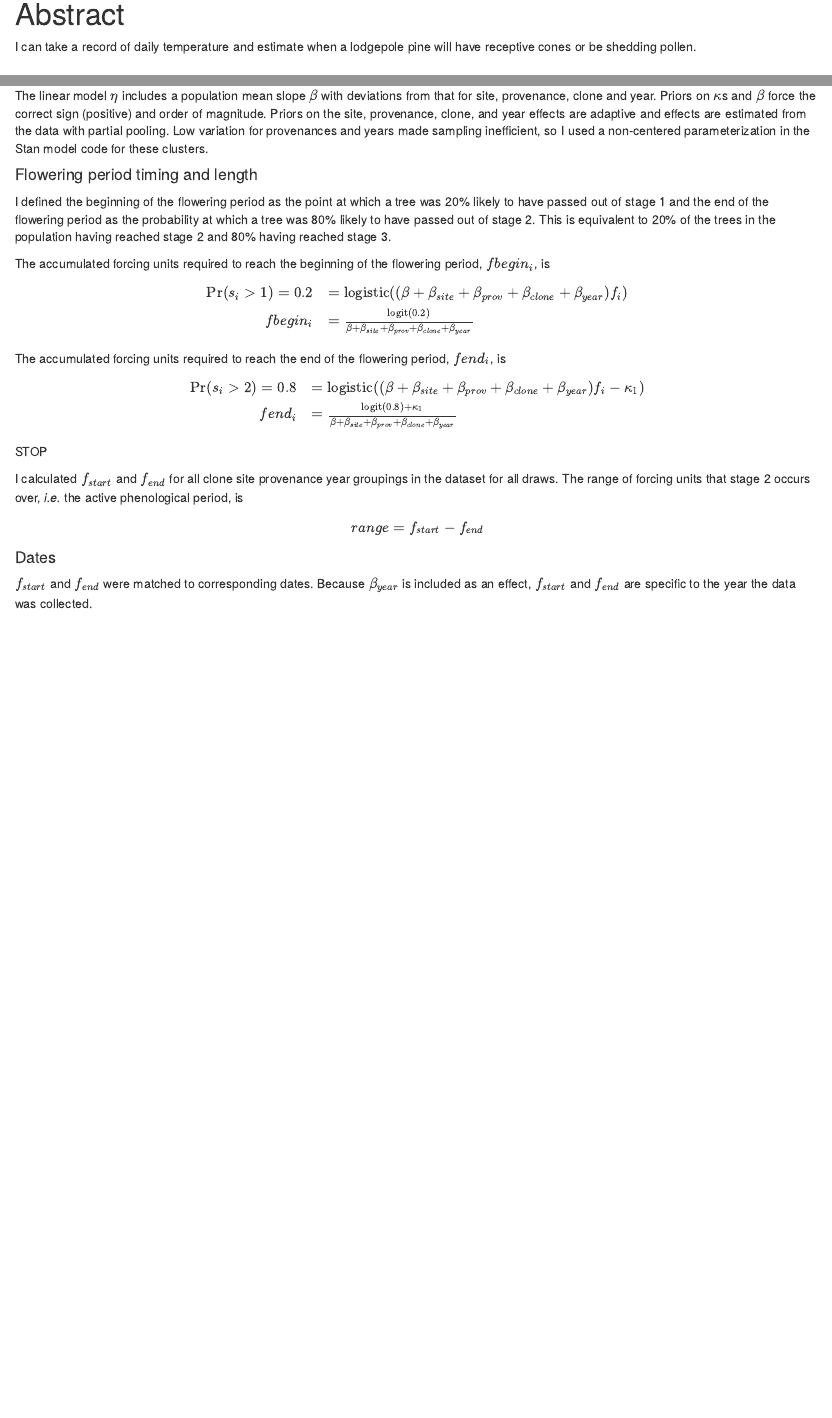
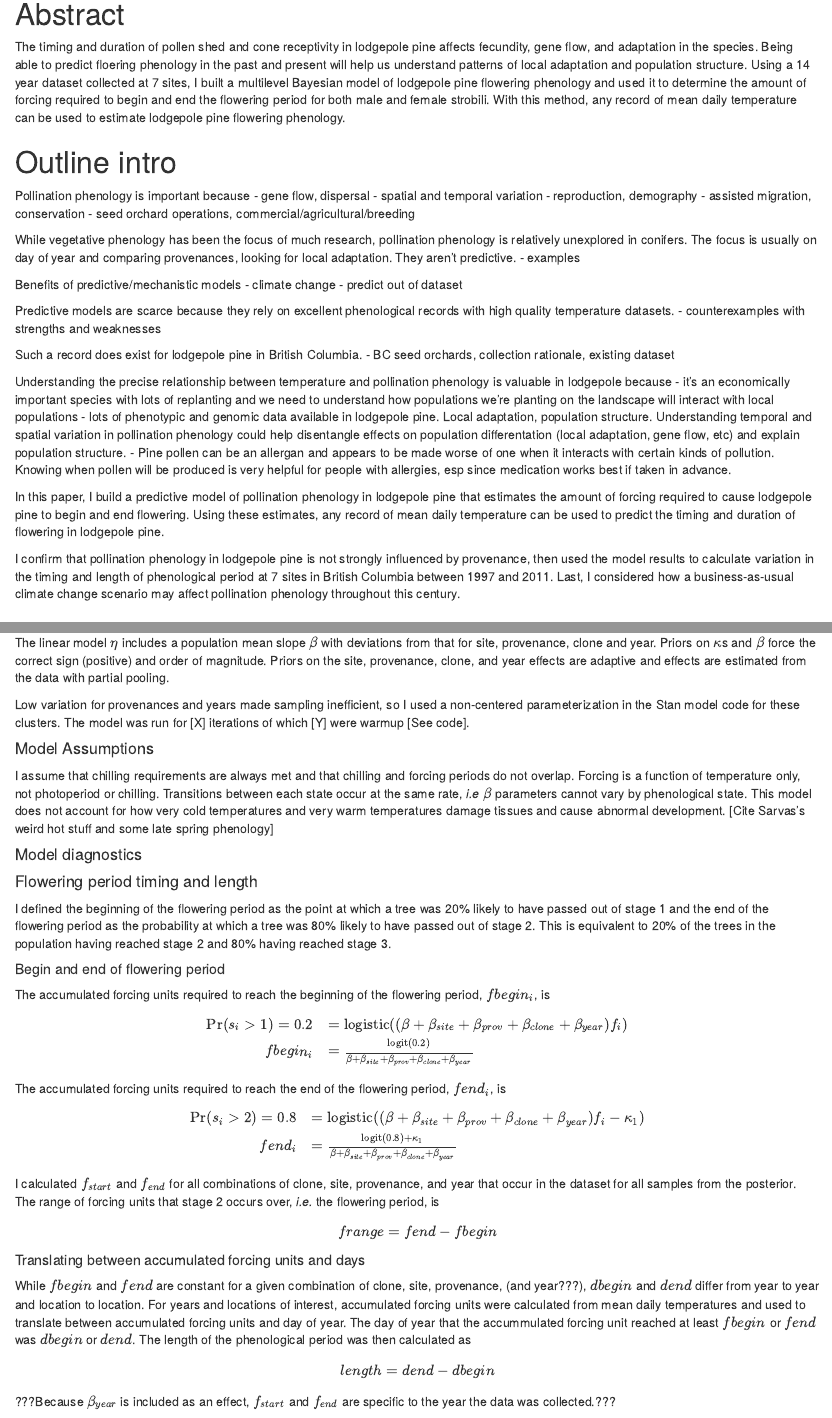
Before and after one commit to judithnu/phenolology, an R Markdown document (paper/phenology_paper.Rmd): the page in a window 1100 px wide, from 1620 px down before the commit and from 1740 px down after it, so that both start at the same text, and a second part further down, joined at a grey line. Rendered offline with R 4.5, knitr and Pandoc, with nearby package versions; some code elsewhere in the file could not run offline.

Commit message:
paper edits
intro outline

PNWAmet correction, forcing explaination

model details

ppc description

```diff
--- a/paper/phenology_paper.Rmd
+++ b/paper/phenology_paper.Rmd
@@ -51,7 +51,36 @@
 
 # Abstract
 
-I can take a record of daily temperature and estimate when a lodgepole pine will have receptive cones or be shedding pollen.
+The timing and duration of pollen shed and cone receptivity in lodgepole pine affects fecundity, gene flow, and adaptation in the species. Being able to predict floering phenology in the past and present will help us understand patterns of local adaptation and population structure. Using a 14 year dataset collected at 7 sites, I built a multilevel Bayesian model of lodgepole pine flowering phenology and used it to determine the amount of forcing required to begin and end the flowering period for both male and female strobili. With this method, any record of mean daily temperature can be used to estimate lodgepole pine flowering phenology.
+
+# Outline intro
+Pollination phenology is important because
+- gene flow, dispersal - spatial and temporal variation
+- reproduction, demography
+- assisted migration, conservation
+- seed orchard operations, commercial/agricultural/breeding
+
+While vegetative phenology has been the focus of much research, pollination phenology is relatively unexplored in conifers. The focus is usually on day of year and comparing provenances, looking for local adaptation. They aren't predictive.
+- examples
+
+Benefits of predictive/mechanistic models
+- climate change
+- predict out of dataset
+
+Predictive models are scarce because they rely on excellent phenological records with high quality temperature datasets.
+- counterexamples with strengths and weaknesses
+
+Such a record does exist for lodgepole pine in British Columbia.
+- BC seed orchards, collection rationale, existing dataset
+
+Understanding the precise relationship between temperature and pollination phenology is valuable in lodgepole because
+- it's an economically important species with lots of replanting and we need to understand how populations we're planting on the landscape will interact with local populations
+- lots of phenotypic and genomic data available in lodgepole pine. Local adaptation, population structure. Understanding temporal and spatial variation in pollination phenology could help disentangle effects on population differentation (local adaptation, gene flow, etc) and explain population structure.
+- Pine pollen can be an allergan and appears to be made worse of one when it interacts with certain kinds of pollution. Knowing when pollen will be produced is very helpful for people with allergies, esp since medication works best if taken in advance.
+
+In this paper, I build a predictive model of pollination phenology in lodgepole pine that estimates the amount of forcing required to cause lodgepole pine to begin and end flowering. Using these estimates, any record of mean daily temperature can be used to predict the timing and duration of flowering in lodgepole pine.
+
+I confirm that pollination phenology in lodgepole pine is not strongly influenced by provenance, then used the model results to calculate variation in the timing and length of phenological period at 7 sites in British Columbia between 1997 and 2011. Last, I considered how a business-as-usual climate change scenario may affect pollination phenology throughout this century.
 
 # Introduction
 As the climate changes, spring phenological events like budburst and flowering will advance, especially for plants active in rapid seasonal transitions and short growing seasons [@Pau2011], like many high elevation and latitude conifers.
@@ -248,12 +285,20 @@
 \sigma_{clone} & \sim \mathrm{exponential}(3) \\
 \end{array}$$
 
-The linear model $\eta$ includes a population mean slope $\beta$ with deviations from that for site, provenance, clone and year. Priors on $\kappa$s and $\beta$ force the correct sign (positive) and order of magnitude. Priors on the site, provenance, clone, and year effects are adaptive and effects are estimated from the data with partial pooling. Low variation for provenances and years made sampling inefficient, so I used a non-centered parameterization in the Stan model code for these clusters.
+The linear model $\eta$ includes a population mean slope $\beta$ with deviations from that for site, provenance, clone and year. Priors on $\kappa$s and $\beta$ force the correct sign (positive) and order of magnitude. Priors on the site, provenance, clone, and year effects are adaptive and effects are estimated from the data with partial pooling.
+
+Low variation for provenances and years made sampling inefficient, so I used a non-centered parameterization in the Stan model code for these clusters. The model was run for [X] iterations of which [Y] were warmup [See code].
+
+#### Model Assumptions
+I assume that chilling requirements are always met and that chilling and forcing periods do not overlap. Forcing is a function of temperature only, not photoperiod or chilling. Transitions between each state occur at the same rate, *i.e* $\beta$ parameters cannot vary by phenological state. This model does not account for how very cold temperatures and very warm temperatures damage tissues and cause abnormal development. [Cite Sarvas's weird hot stuff and some late spring phenology]
+
+#### Model diagnostics
 
 #### Flowering period timing and length
 
 I defined the beginning of the flowering period as the point at which a tree was 20% likely to have passed out of stage 1 and the end of the flowering period as the probability at which a tree was 80% likely to have passed out of stage 2. This is equivalent to 20% of the trees in the population having reached stage 2 and 80% having reached stage 3.
 
+##### Begin and end of flowering period
 The accumulated forcing units required to reach the beginning of the flowering period, $fbegin_i$, is
 $$ \begin{array}{rl}
 \mathrm{Pr}(s_i > 1) = 0.2 & = \mathrm{logistic}((\beta + \beta_{site} +\beta_{prov} + \beta_{clone} + \beta_{year})f_i) \\
@@ -270,12 +315,15 @@
 \end{array}
 $$
 
-STOP
 
-I calculated $f_{start}$ and $f_{end}$ for all clone site provenance year groupings in the dataset for all draws. The range of forcing units that stage 2 occurs over, *i.e.* the active phenological period, is
+I calculated $f_{start}$ and $f_{end}$ for all combinations of clone, site, provenance, and year that occur in the dataset for all samples from the posterior. The range of forcing units that stage 2 occurs over, *i.e.* the flowering period, is
 
-$$ range = f_{start} - f_{end}$$
+$$ frange = fend-fbegin$$
 
-#### Dates
 
-$f_{start}$ and $f_{end}$ were matched to corresponding dates. Because $\beta_{year}$ is included as an effect, $f_{start}$ and $f_{end}$ are specific to the year the data was collected.
+##### Translating between accumulated forcing units and days
+While $fbegin$ and $fend$ are constant for a given combination of clone, site, provenance, (and year???), $dbegin$ and $dend$ differ from year to year and location to location. For years and locations of interest, accumulated forcing units were calculated from mean daily temperatures and used to translate between accumulated forcing units and day of year. The day of year that the accummulated forcing unit reached at least $fbegin$ or $fend$ was $dbegin$ or $dend$. The length of the phenological period was then calculated as
+
+$$length=dend-dbegin$$
+
+???Because $\beta_{year}$ is included as an effect, $f_{start}$ and $f_{end}$ are specific to the year the data was collected.???
```
Also changed, not shown: paper/phenology_paper.Rmd (44 more changed lines).
